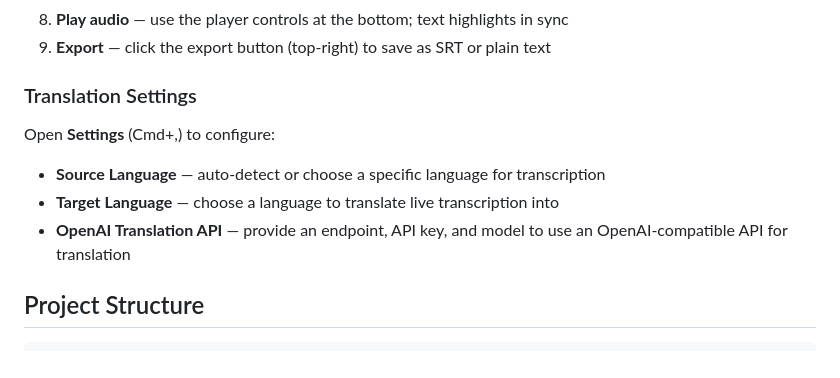
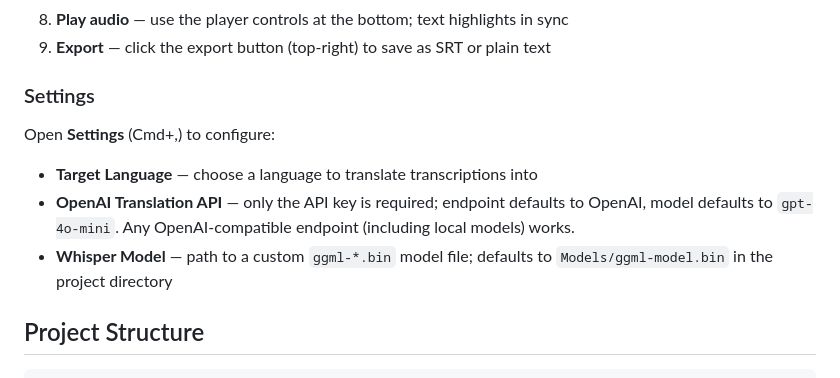
Before and after one commit to celiankk/whisperASR, a Markdown page: README.md, the part around one of its changes. Drawn GitHub-style.

```diff
--- a/README.md
+++ b/README.md
@@ -97,13 +123,13 @@ cp -r WhisperASR.app /Applications/
 8. **Play audio** — use the player controls at the bottom; text highlights in sync
 9. **Export** — click the export button (top-right) to save as SRT or plain text
 
-### Translation Settings
+### Settings
 
 Open **Settings** (Cmd+,) to configure:
 
-- **Source Language** — auto-detect or choose a specific language for transcription
-- **Target Language** — choose a language to translate live transcription into
-- **OpenAI Translation API** — provide an endpoint, API key, and model to use an OpenAI-compatible API for translation
+- **Target Language** — choose a language to translate transcriptions into
+- **OpenAI Translation API** — only the API key is required; endpoint defaults to OpenAI, model defaults to `gpt-4o-mini`. Any OpenAI-compatible endpoint (including local models) works.
+- **Whisper Model** — path to a custom `ggml-*.bin` model file; defaults to `Models/ggml-model.bin` in the project directory
 
 ## Project Structure
 
```
Also changed, not shown: other parts of README.md (+45 -19 lines).
